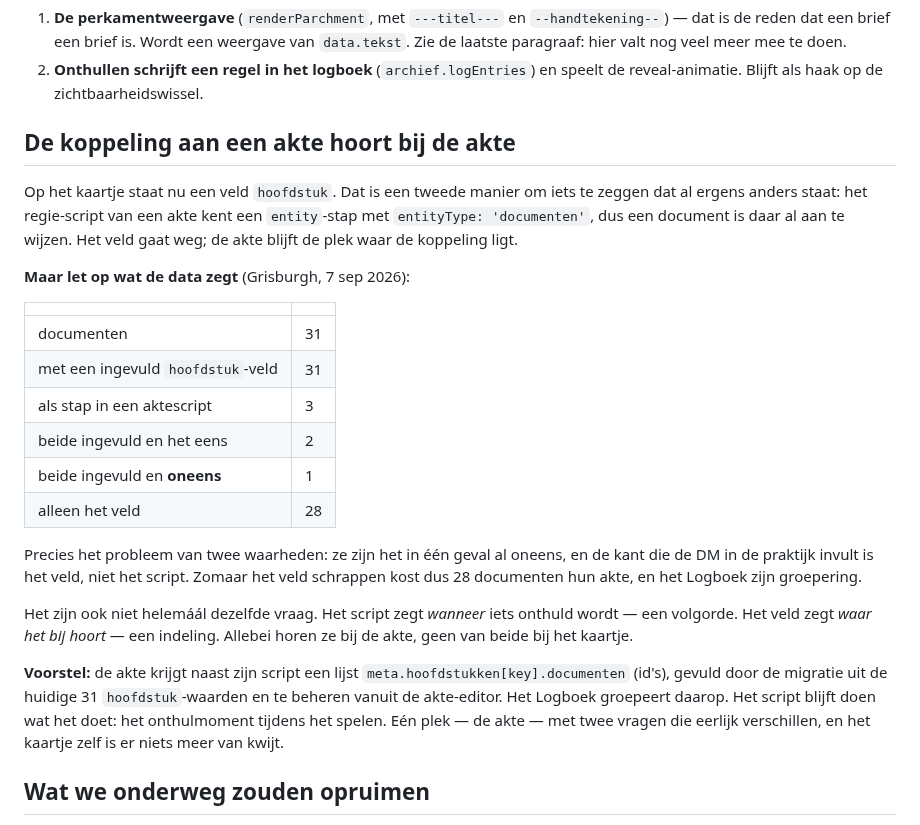
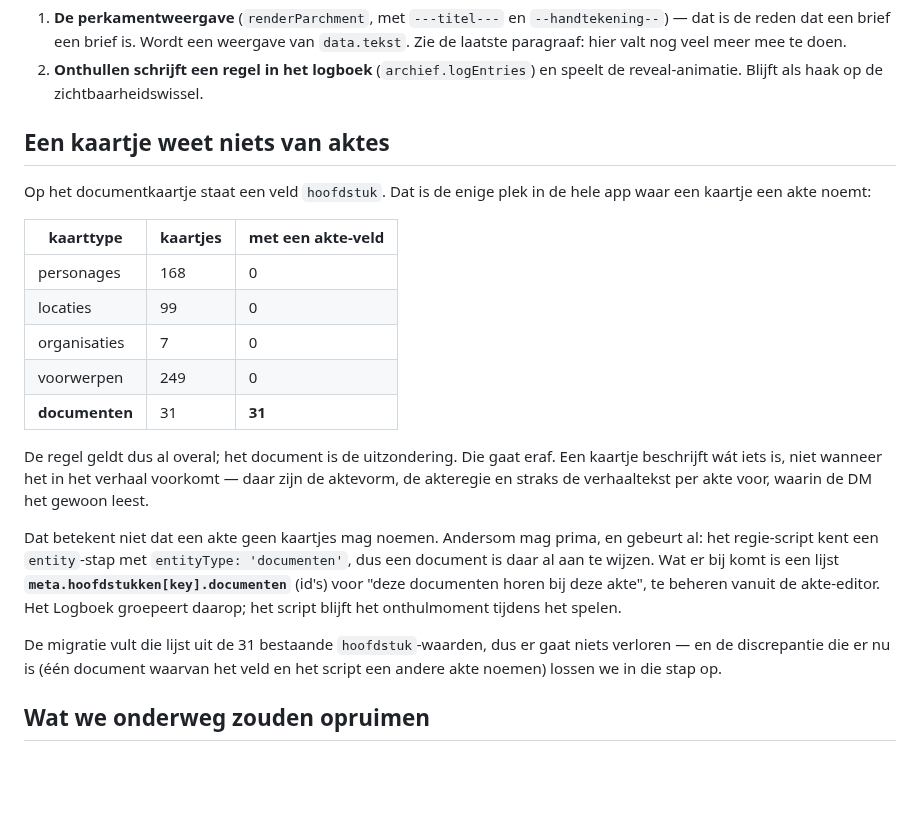
Before and after one commit to mossalan-dot/Grisburgh, a Markdown page: docs/voorstel-documenten.md, the part around the change. Rendered like a GitHub page; blank space fills up the shorter version.

Commit message:
Kaartjes zijn agnostisch: geen akte op het kaartje
Het documentkaartje is de enige plek in de app waar een kaartje een akte
noemt — 31 van de 31 documenten, tegen 0 van de 523 andere kaartjes. Dat
veld gaat eraf bij de samenvoeging; de akte houdt de koppeling, met een
lijst hoofdstukken[key].documenten naast het script.

Als regel vastgelegd in CLAUDE.md, want hij komt vaker terug: waar iets
in het verhaal thuishoort staat aan de aktekant, niet op het kaartje.

Co-Authored-By: Claude Opus 5 <noreply@anthropic.com>
Claude-Session: https://claude.ai/code/session_01817CNLb9a4p4gGbQqWMDCX

```diff
--- a/docs/voorstel-documenten.md
+++ b/docs/voorstel-documenten.md
@@ -61,38 +61,34 @@ Twee dingen, en alleen die:
 2. **Onthullen schrijft een regel in het logboek** (`archief.logEntries`) en
    speelt de reveal-animatie. Blijft als haak op de zichtbaarheidswissel.
 
-## De koppeling aan een akte hoort bij de akte
+## Een kaartje weet niets van aktes
 
-Op het kaartje staat nu een veld `hoofdstuk`. Dat is een tweede manier om iets
-te zeggen dat al ergens anders staat: het regie-script van een akte kent een
-`entity`-stap met `entityType: 'documenten'`, dus een document is daar al aan te
-wijzen. Het veld gaat weg; de akte blijft de plek waar de koppeling ligt.
+Op het documentkaartje staat een veld `hoofdstuk`. Dat is de enige plek in de
+hele app waar een kaartje een akte noemt:
 
-**Maar let op wat de data zegt** (Grisburgh, 7 sep 2026):
+| kaarttype | kaartjes | met een akte-veld |
+|---|---|---|
+| personages | 168 | 0 |
+| locaties | 99 | 0 |
+| organisaties | 7 | 0 |
+| voorwerpen | 249 | 0 |
+| **documenten** | 31 | **31** |
 
-| | |
-|---|---|
-| documenten | 31 |
-| met een ingevuld `hoofdstuk`-veld | 31 |
-| als stap in een aktescript | 3 |
-| beide ingevuld en het eens | 2 |
-| beide ingevuld en **oneens** | 1 |
-| alleen het veld | 28 |
+De regel geldt dus al overal; het document is de uitzondering. Die gaat eraf.
+Een kaartje beschrijft wát iets is, niet wanneer het in het verhaal voorkomt —
+daar zijn de aktevorm, de akteregie en straks de verhaaltekst per akte voor,
+waarin de DM het gewoon leest.
 
-Precies het probleem van twee waarheden: ze zijn het in één geval al oneens, en
-de kant die de DM in de praktijk invult is het veld, niet het script. Zomaar het
-veld schrappen kost dus 28 documenten hun akte, en het Logboek zijn groepering.
+Dat betekent niet dat een akte geen kaartjes mag noemen. Andersom mag prima, en
+gebeurt al: het regie-script kent een `entity`-stap met
+`entityType: 'documenten'`, dus een document is daar al aan te wijzen. Wat er
+bij komt is een lijst **`meta.hoofdstukken[key].documenten`** (id's) voor "deze
+documenten horen bij deze akte", te beheren vanuit de akte-editor. Het Logboek
+groepeert daarop; het script blijft het onthulmoment tijdens het spelen.
 
-Het zijn ook niet helemáál dezelfde vraag. Het script zegt *wanneer* iets
-onthuld wordt — een volgorde. Het veld zegt *waar het bij hoort* — een
-indeling. Allebei horen ze bij de akte, geen van beide bij het kaartje.
-
-**Voorstel:** de akte krijgt naast zijn script een lijst
-`meta.hoofdstukken[key].documenten` (id's), gevuld door de migratie uit de
-huidige 31 `hoofdstuk`-waarden en te beheren vanuit de akte-editor. Het Logboek
-groepeert daarop. Het script blijft doen wat het doet: het onthulmoment tijdens
-het spelen. Eén plek — de akte — met twee vragen die eerlijk verschillen, en het
-kaartje zelf is er niets meer van kwijt.
+De migratie vult die lijst uit de 31 bestaande `hoofdstuk`-waarden, dus er gaat
+niets verloren — en de discrepantie die er nu is (één document waarvan het veld
+en het script een andere akte noemen) lossen we in die stap op.
 
 ## Wat we onderweg zouden opruimen
 
```
Also changed, not shown: CLAUDE.md (+16 -0 lines).
